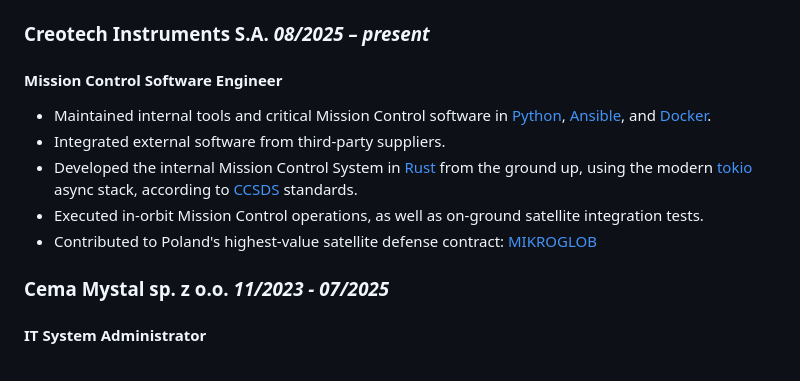
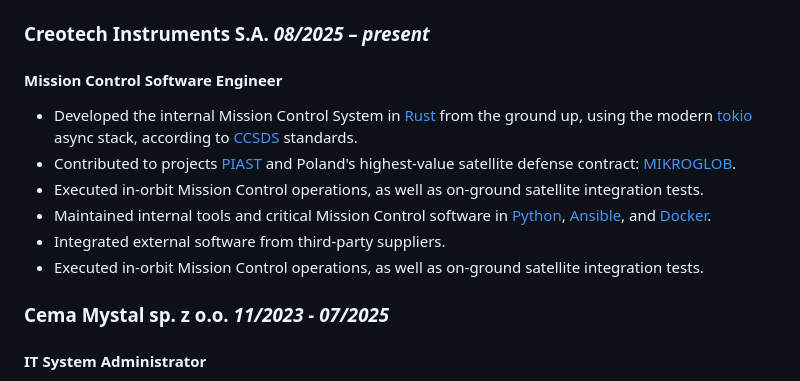
Before and after one commit to koloiyolo/koloiyolo, a Markdown page: README.md, the part around one of its changes. Rendered like a GitHub page.

Commit message:
chore: add piast to exp

```diff
--- a/README.md
+++ b/README.md
@@ -11,15 +11,17 @@ Software Engineer in Mission Control
 
 #### Mission Control Software Engineer
 
+* Developed the internal Mission Control System in [Rust] from the ground up,
+  using the modern [tokio] async stack, according to [CCSDS] standards.
+* Contributed to projects [PIAST] and Poland's highest-value satellite
+  defense contract: [MIKROGLOB].
+* Executed in‑orbit Mission Control operations,
+  as well as on‑ground satellite integration tests.
 * Maintained internal tools and critical Mission Control software in
   [Python], [Ansible], and [Docker].
 * Integrated external software from third‑party suppliers.
-* Developed the internal Mission Control System in [Rust] from the ground up,
-  using the modern [tokio] async stack, according to [CCSDS] standards.
 * Executed in‑orbit Mission Control operations,
   as well as on‑ground satellite integration tests.
-* Contributed to Poland's highest-value satellite defense contract:
-  [MIKROGLOB]
 
 ### Cema Mystal sp. z o.o. *11/2023 - 07/2025*
 
```
Also changed, not shown: other parts of README.md (+2 -0 lines).
